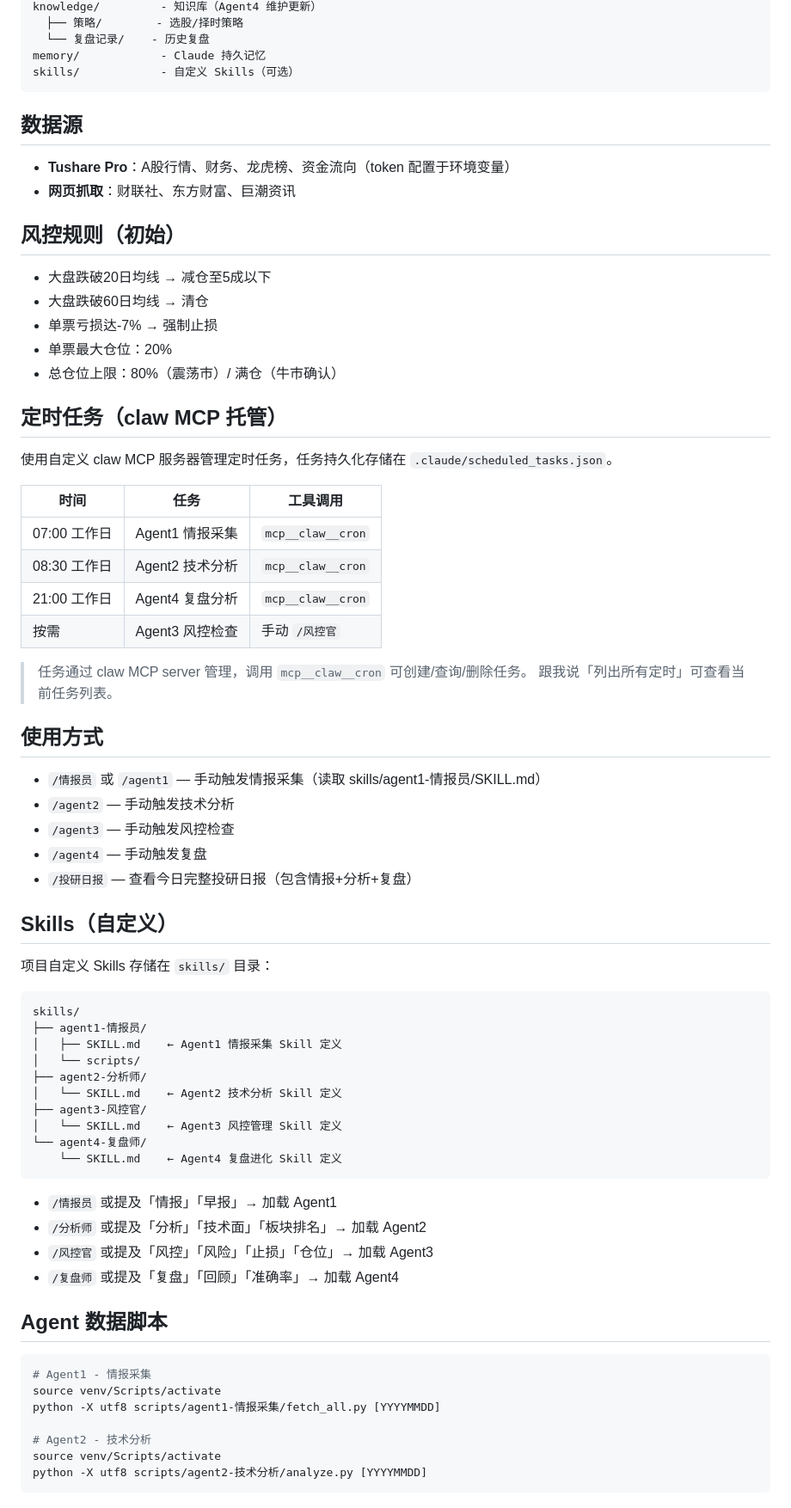
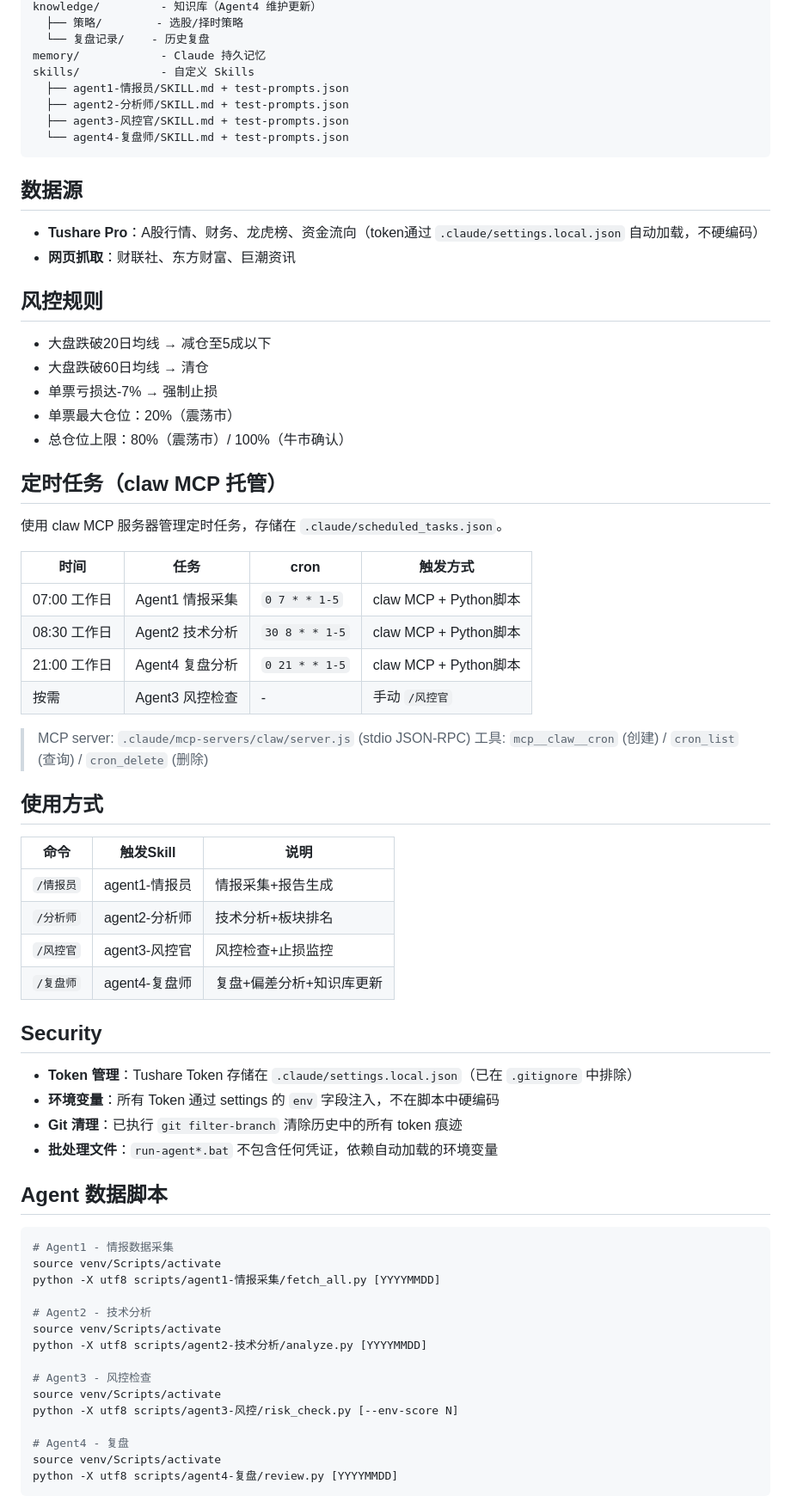
Before and after one commit to wj009-sys/gupiao, a Markdown page: CLAUDE.md, the part around one of its changes. Shown at 86% size. Rendered like a GitHub page.

Commit message:
sync CLAUDE.md: 同步Darwin优化评分 + Security + Skill模块说明

````diff
--- a/CLAUDE.md
+++ b/CLAUDE.md
@@ -45,72 +74,73 @@ knowledge/         - 知识库（Agent4 维护更新）
   ├── 策略/        - 选股/择时策略
   └── 复盘记录/    - 历史复盘
 memory/            - Claude 持久记忆
-skills/            - 自定义 Skills（可选）
+skills/            - 自定义 Skills
+  ├── agent1-情报员/SKILL.md + test-prompts.json
+  ├── agent2-分析师/SKILL.md + test-prompts.json
+  ├── agent3-风控官/SKILL.md + test-prompts.json
+  └── agent4-复盘师/SKILL.md + test-prompts.json
 ```
 
 ## 数据源
-- **Tushare Pro**：A股行情、财务、龙虎榜、资金流向（token 配置于环境变量）
+
+- **Tushare Pro**：A股行情、财务、龙虎榜、资金流向（token通过 `.claude/settings.local.json` 自动加载，不硬编码）
 - **网页抓取**：财联社、东方财富、巨潮资讯
 
-## 风控规则（初始）
+## 风控规则
+
 - 大盘跌破20日均线 → 减仓至5成以下
 - 大盘跌破60日均线 → 清仓
 - 单票亏损达-7% → 强制止损
-- 单票最大仓位：20%
-- 总仓位上限：80%（震荡市）/ 满仓（牛市确认）
+- 单票最大仓位：20%（震荡市）
+- 总仓位上限：80%（震荡市）/ 100%（牛市确认）
 
 ## 定时任务（claw MCP 托管）
 
-使用自定义 claw MCP 服务器管理定时任务，任务持久化存储在 `.claude/scheduled_tasks.json`。
+使用 claw MCP 服务器管理定时任务，存储在 `.claude/scheduled_tasks.json`。
 
-| 时间 | 任务 | 工具调用 |
-|------|------|---------|
-| 07:00 工作日 | Agent1 情报采集 | `mcp__claw__cron` |
-| 08:30 工作日 | Agent2 技术分析 | `mcp__claw__cron` |
-| 21:00 工作日 | Agent4 复盘分析 | `mcp__claw__cron` |
-| 按需 | Agent3 风控检查 | 手动 `/风控官` |
+| 时间 | 任务 | cron | 触发方式 |
+|------|------|------|---------|
+| 07:00 工作日 | Agent1 情报采集 | `0 7 * * 1-5` | claw MCP + Python脚本 |
+| 08:30 工作日 | Agent2 技术分析 | `30 8 * * 1-5` | claw MCP + Python脚本 |
+| 21:00 工作日 | Agent4 复盘分析 | `0 21 * * 1-5` | claw MCP + Python脚本 |
+| 按需 | Agent3 风控检查 | - | 手动 `/风控官` |
 
-> 任务通过 claw MCP server 管理，调用 `mcp__claw__cron` 可创建/查询/删除任务。
-> 跟我说「列出所有定时」可查看当前任务列表。
+> MCP server: `.claude/mcp-servers/claw/server.js` (stdio JSON-RPC)
+> 工具: `mcp__claw__cron` (创建) / `cron_list` (查询) / `cron_delete` (删除)
 
 ## 使用方式
-- `/情报员` 或 `/agent1` — 手动触发情报采集（读取 skills/agent1-情报员/SKILL.md）
-- `/agent2` — 手动触发技术分析
-- `/agent3` — 手动触发风控检查
-- `/agent4` — 手动触发复盘
-- `/投研日报` — 查看今日完整投研日报（包含情报+分析+复盘）
 
-## Skills（自定义）
+| 命令 | 触发Skill | 说明 |
+|------|----------|------|
+| `/情报员` | agent1-情报员 | 情报采集+报告生成 |
+| `/分析师` | agent2-分析师 | 技术分析+板块排名 |
+| `/风控官` | agent3-风控官 | 风控检查+止损监控 |
+| `/复盘师` | agent4-复盘师 | 复盘+偏差分析+知识库更新 |
 
-项目自定义 Skills 存储在 `skills/` 目录：
+## Security
 
-```
-skills/
-├── agent1-情报员/
-│   ├── SKILL.md    ← Agent1 情报采集 Skill 定义
-│   └── scripts/
-├── agent2-分析师/
-│   └── SKILL.md    ← Agent2 技术分析 Skill 定义
-├── agent3-风控官/
-│   └── SKILL.md    ← Agent3 风控管理 Skill 定义
-└── agent4-复盘师/
-    └── SKILL.md    ← Agent4 复盘进化 Skill 定义
-```
-
-- `/情报员` 或提及「情报」「早报」→ 加载 Agent1
-- `/分析师` 或提及「分析」「技术面」「板块排名」→ 加载 Agent2
-- `/风控官` 或提及「风控」「风险」「止损」「仓位」→ 加载 Agent3
-- `/复盘师` 或提及「复盘」「回顾」「准确率」→ 加载 Agent4
+- **Token 管理**：Tushare Token 存储在 `.claude/settings.local.json`（已在 `.gitignore` 中排除）
+- **环境变量**：所有 Token 通过 settings 的 `env` 字段注入，不在脚本中硬编码
+- **Git 清理**：已执行 `git filter-branch` 清除历史中的所有 token 痕迹
+- **批处理文件**：`run-agent*.bat` 不包含任何凭证，依赖自动加载的环境变量
 
 ## Agent 数据脚本
 
 ```bash
-# Agent1 - 情报采集
+# Agent1 - 情报数据采集
 source venv/Scripts/activate
 python -X utf8 scripts/agent1-情报采集/fetch_all.py [YYYYMMDD]
 
 # Agent2 - 技术分析
 source venv/Scripts/activate
 python -X utf8 scripts/agent2-技术分析/analyze.py [YYYYMMDD]
+
+# Agent3 - 风控检查
+source venv/Scripts/activate
+python -X utf8 scripts/agent3-风控/risk_check.py [--env-score N]
+
+# Agent4 - 复盘
+source venv/Scripts/activate
+python -X utf8 scripts/agent4-复盘/review.py [YYYYMMDD]
 ```
 
````
Also changed, not shown: other parts of CLAUDE.md (+49 -14 lines).
